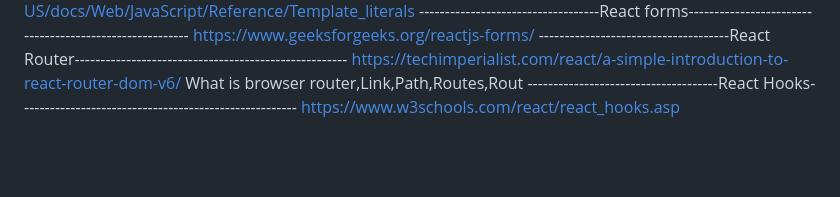
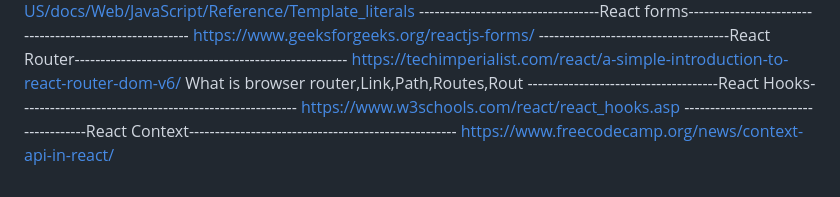
Before and after one commit to singh-preeti/FontEnd_Belfast_Syn, a Markdown page: README.md, the part around the change. GitHub-like rendering; blank space fills up the shorter version.

```diff
--- a/README.md
+++ b/README.md
@@ -41,3 +41,5 @@ https://techimperialist.com/react/a-simple-introduction-to-react-router-dom-v6/
 What is browser router,Link,Path,Routes,Rout
 -------------------------------------React Hooks------------------------------------------------------
 https://www.w3schools.com/react/react_hooks.asp
+-------------------------------------React Context----------------------------------------------------
+https://www.freecodecamp.org/news/context-api-in-react/
```
